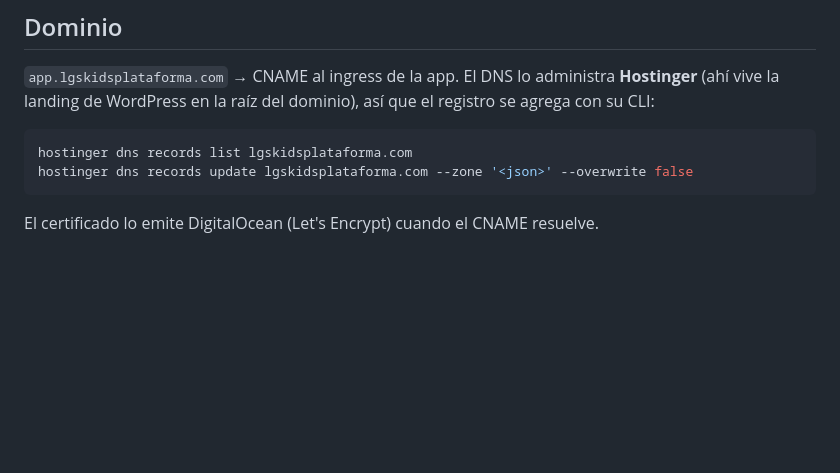
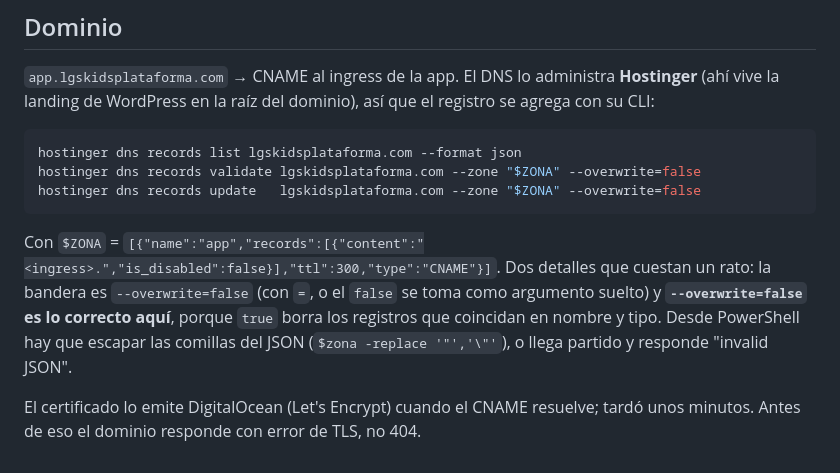
Before and after one commit to plataformalgsdigital-tech/lgskids, a Markdown page: docs/runbooks/despliegue.md, the part around the change. Rendered like a GitHub page; blank space fills up the shorter version.

Commit message:
docs: cómo se agrega el CNAME del dominio, con las dos trampas de la CLI
Co-Authored-By: Claude Opus 5 (1M context) <noreply@anthropic.com>

````diff
--- a/docs/runbooks/despliegue.md
+++ b/docs/runbooks/despliegue.md
@@ -105,8 +105,18 @@ Viven cifrados en el spec de la app (`type: SECRET`). Están:
 el registro se agrega con su CLI:
 
 ```bash
-hostinger dns records list lgskidsplataforma.com
-hostinger dns records update lgskidsplataforma.com --zone '<json>' --overwrite false
+hostinger dns records list lgskidsplataforma.com --format json
+hostinger dns records validate lgskidsplataforma.com --zone "$ZONA" --overwrite=false
+hostinger dns records update   lgskidsplataforma.com --zone "$ZONA" --overwrite=false
 ```
 
-El certificado lo emite DigitalOcean (Let's Encrypt) cuando el CNAME resuelve.
+Con `$ZONA` =
+`[{"name":"app","records":[{"content":"<ingress>.","is_disabled":false}],"ttl":300,"type":"CNAME"}]`.
+Dos detalles que cuestan un rato: la bandera es `--overwrite=false` (con `=`, o
+el `false` se toma como argumento suelto) y **`--overwrite=false` es lo correcto
+aquí**, porque `true` borra los registros que coincidan en nombre y tipo. Desde
+PowerShell hay que escapar las comillas del JSON (`$zona -replace '"','\"'`), o
+llega partido y responde "invalid JSON".
+
+El certificado lo emite DigitalOcean (Let's Encrypt) cuando el CNAME resuelve;
+tardó unos minutos. Antes de eso el dominio responde con error de TLS, no 404.
````
